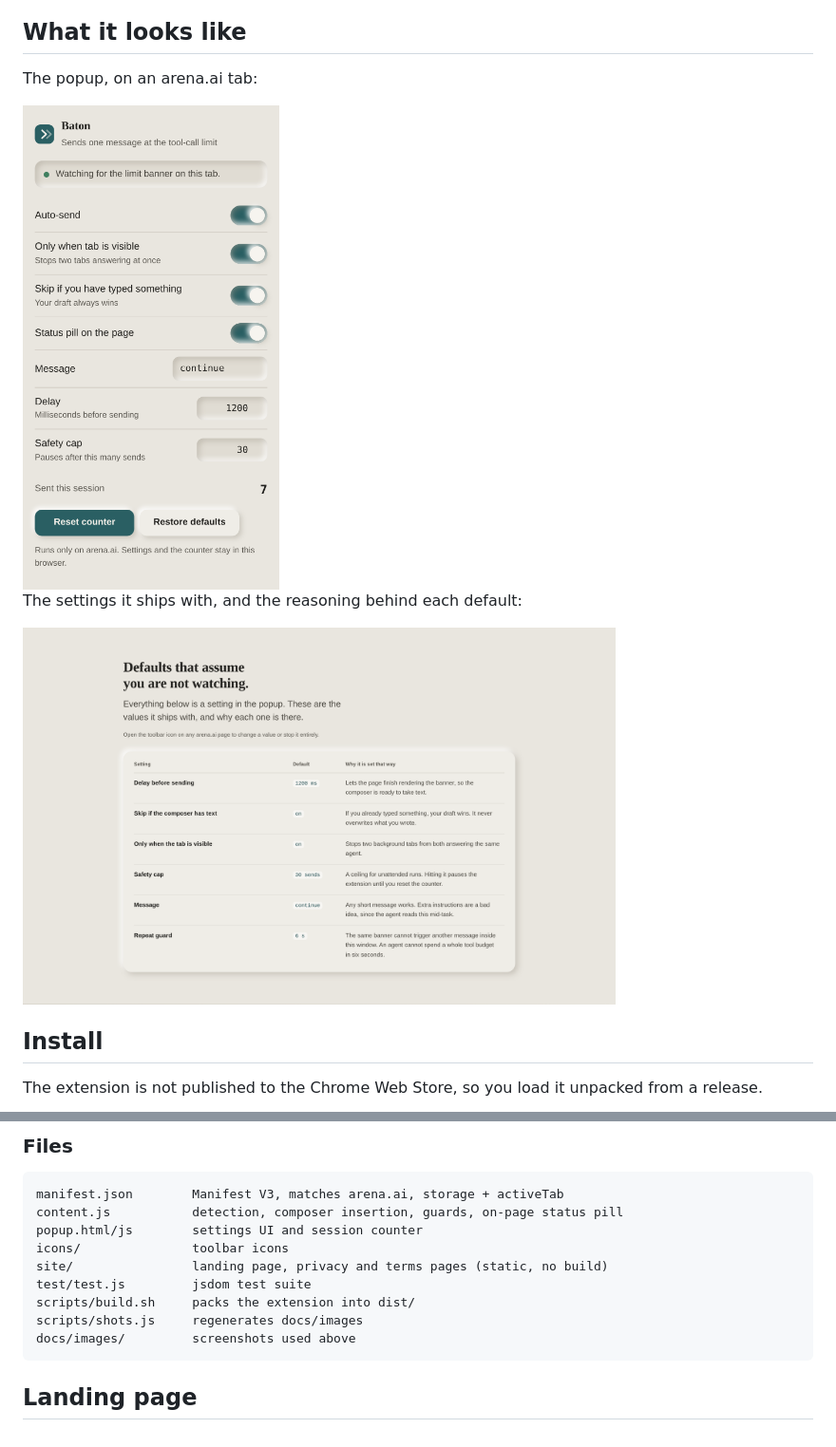
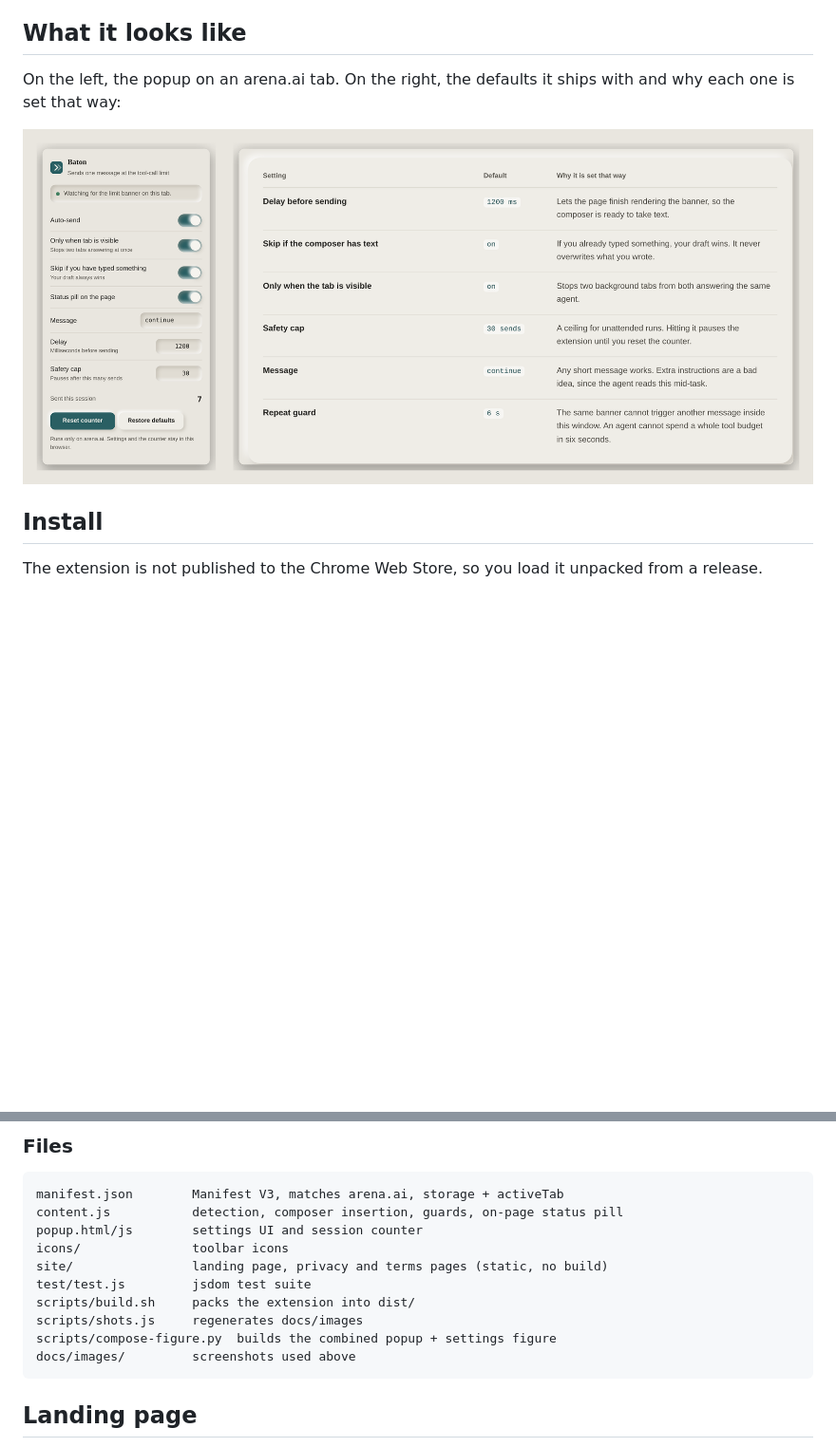
Before and after one commit to sarang-cmd/arena-agent-auto-continue, a Markdown page: README.md, 2 parts joined by grey strips. Shown at 95% size. Rendered like a GitHub page; pictures changed too: docs/images/popup-and-settings.png (added); blank space fills up the shorter version.

Commit message:
Show the popup and settings as one figure with matched heights

````diff
--- a/README.md
+++ b/README.md
@@ -16,13 +16,10 @@ thinking, or read your conversations.
 
 ## What it looks like
 
-The popup, on an arena.ai tab:
+On the left, the popup on an arena.ai tab. On the right, the defaults it ships with and why each one
+is set that way:
 
-<img src="docs/images/popup.png" width="270" alt="The Baton popup, with the status line, switches and the session counter">
-
-The settings it ships with, and the reasoning behind each default:
-
-<img src="docs/images/settings.png" width="75%" alt="The settings table from the landing page">
+![The Baton popup beside the settings table from the landing page](docs/images/popup-and-settings.png)
 
 ## Install
 
@@ -127,6 +124,7 @@ site/                landing page, privacy and terms pages (static, no build)
 test/test.js         jsdom test suite
 scripts/build.sh     packs the extension into dist/
 scripts/shots.js     regenerates docs/images
+scripts/compose-figure.py  builds the combined popup + settings figure
 docs/images/         screenshots used above
 ```
 
````
Also changed, not shown: 1 other file.
